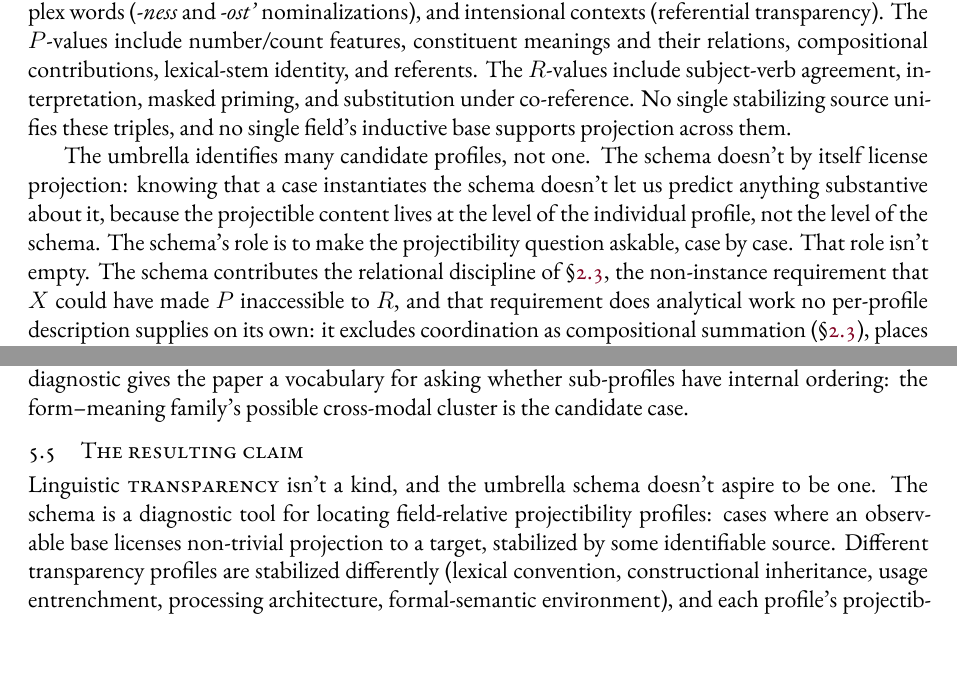
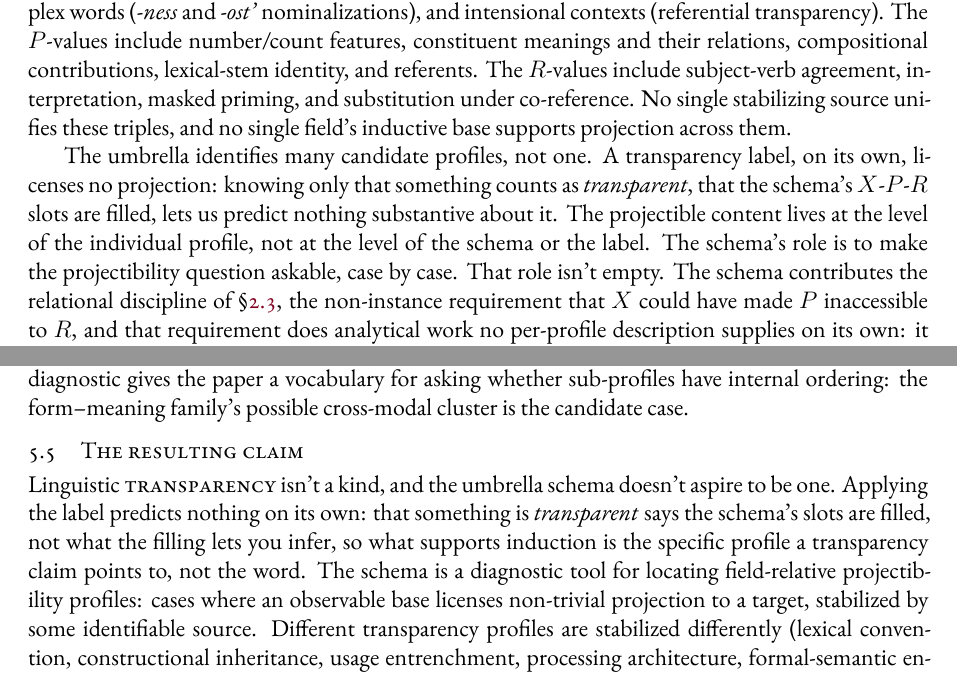
Before and after one commit to BrettRey/Linguistic_transparency, a LaTeX paper (main.tex, which reads paper/sections/00-abstract.tex, paper/sections/01-introduction.tex, paper/sections/07-metaphysical-framing.tex): two parts of pages 20 and 23 of 31, joined at a grey line, cut so that both start at the same text. The pictures show the PDF file main.pdf that the author committed with the source.

Commit message:
Make the label-isn't-projectible point explicit and consistent
State up front (abstract, §1) and reinforce in §7 that a transparency label
licenses no projection on its own; only the particular profile it points to
projects. Keep category/class/profile usage precise: §1 uses "projectible"
rather than a loose "category" (category = CGEL syntactic / Haspelmath
descriptive; class = distributional QN grouping; profile = projectibility).

Co-Authored-By: Claude Opus 4.8 <noreply@anthropic.com>

```diff
--- a/paper/sections/00-abstract.tex
+++ b/paper/sections/00-abstract.tex
@@ -1,6 +1,6 @@
 Linguistic transparency is best understood as a family of mediated accessibility relations, not a unitary syntactic property, captured by an umbrella schema: \mention{$X$ is transparent with respect to property $P$ for relation $R$ when $P$, which $X$ might otherwise have concealed from $R$, remains accessible through $X$ for the purposes of $R$}. The schema is a comparative concept in Haspelmath's sense, an analyst's question askable of any language, not a claim that any language has a descriptive category of transparency.
 
-The schema locates \term{projectibility profiles}: cases where an observable base licenses reliable inference to further, unobserved properties (projectibility, in Goodman's sense), stabilized by an identifiable source. The contribution is twofold: the comparative concept makes that question askable of any language, and a non-instance requirement, that the structure could otherwise have concealed the property, gives the relation empirical bite, separating mediated access from compositional summation (coordination is excluded). Projectibility is field-relative, so the paper keeps the fields apart.
+The schema locates \term{projectibility profiles}: cases where an observable base licenses reliable inference to further, unobserved properties (projectibility, in Goodman's sense), stabilized by an identifiable source. The contribution is twofold: the comparative concept makes that question askable of any language, and a non-instance requirement, that the structure could otherwise have concealed the property, gives the relation empirical bite, separating mediated access from compositional summation (coordination is excluded). A transparency label licenses no projection on its own; what projects is the specific profile it picks out. Projectibility is field-relative, so the paper keeps the fields apart.
 
 The primary results are syntactic. English number-transparent quantificational nouns are the strongest profile: a small, stable class whose membership predicts agreement override, determiner patterns, partitive availability, fused-head behaviour, count/non-count percolation, and restricted premodification, stabilized by lexical convention. Transparent free relatives are a second profile. The same question recurs in Spanish and, in a head-marking language, Tsez; Korean case-stacking and scrambling is the deeper prospective test, left to forthcoming co-authored work.
 
--- a/paper/sections/01-introduction.tex
+++ b/paper/sections/01-introduction.tex
@@ -23,7 +23,7 @@ Applied to (\ref{ex:cgel-two-direction}a), Schema~\ref{sch:mediated-accessibilit
 
 The useful cases are \term{projectibility profiles}. Projectibility inherits Goodman's question of which predicates support reliable inductive projection \autocite{Goodman1955}; Boyd's maintenance-based realism supplies the stabilizing-process side \autocite{boyd1991}. A profile has three components: an \term{observable input}, predictions the input licenses, and a \term{stabilizing process}. In the worked example, the input is membership in the number-transparent QN class; the predictions include agreement override, determiner frames, complement availability, fused-head behaviour, count/non-count percolation, and restricted modification; the stabilizer is lexical inheritance.
 
-The substantive clause is \mention{remains accessible through $X$}. A case fits only if $X$ has internal structure whose default behaviour would have made $P$ inaccessible to $R$. Coordination (§\ref{sec:2-3}) is the textbook exclusion: ordinary plural coordination has no head whose morphological number competes for agreement with the conjuncts' features, so calling it \mention{transparent} would relabel summation as access. Everyday senses of \mention{transparent prose} or \mention{transparent intentions} are excluded too; the schema's slots have no values to bind. This non-instance requirement is the umbrella's distinctive contribution. It keeps mediated accessibility from collapsing into a relabeling of familiar facts: the schema earns its place not by naming a kind but by supplying a relational diagnostic a per-construction analysis doesn't, one that separates genuine mediation from compositional summation and from everyday \term{clarity}.
+The substantive clause is \mention{remains accessible through $X$}. A case fits only if $X$ has internal structure whose default behaviour would have made $P$ inaccessible to $R$. Coordination (§\ref{sec:2-3}) is the textbook exclusion: ordinary plural coordination has no head whose morphological number competes for agreement with the conjuncts' features, so calling it \mention{transparent} would relabel summation as access. Everyday senses of \mention{transparent prose} or \mention{transparent intentions} are excluded too; the schema's slots have no values to bind. This non-instance requirement is the umbrella's distinctive contribution. It keeps mediated accessibility from collapsing into a relabeling of familiar facts: the schema earns its place not by naming a kind but by supplying a relational diagnostic a per-construction analysis doesn't, one that separates genuine mediation from compositional summation and from everyday \term{clarity}. So \term{transparency}, as an umbrella, isn't itself projectible: applied on its own the label projects nothing, and what projects is the particular profile it points to.
 
 The paper therefore asks three questions. Which linguistic \mention{transparency} labels bind a non-trivial $X$-$P$-$R$ triple? Which triples support projection beyond the facts that motivated the label? What stabilizes the strongest profiles? The primary field is syntax, where the targets include agreement, syntactic-category licensing, complement selection, and fused-head behaviour. The answer is strongest for number-transparent QNs and transparent free relatives.
 
--- a/paper/sections/07-metaphysical-framing.tex
+++ b/paper/sections/07-metaphysical-framing.tex
@@ -8,7 +8,7 @@ This section collects the answers and keeps the field-relative claims separate.
 
 Section \ref{sec:6} established that the umbrella schema is a comparative concept, an analyst's tool for asking the projectibility question of any language. The metaphysical question is what \mention{follows} from posing the question across a heterogeneous family of cases. The umbrella's heterogeneity is the answer. The $X$-values across the family include lexical classes (number-transparent quantificational nouns), constructions (the ditransitive, partly-filled idioms), compounds (NN compounds), derivationally complex words (-\mention{ness} and -\mention{ost'} nominalizations), and intensional contexts (referential transparency). The $P$-values include number/count features, constituent meanings and their relations, compositional contributions, lexical-stem identity, and referents. The $R$-values include subject-verb agreement, interpretation, masked priming, and substitution under co-reference. No single stabilizing source unifies these triples, and no single field's inductive base supports projection across them.
 
-The umbrella identifies many candidate profiles, not one. The schema doesn't by itself license projection: knowing that a case instantiates the schema doesn't let us predict anything substantive about it, because the projectible content lives at the level of the individual profile, not the level of the schema. The schema's role is to make the projectibility question askable, case by case. That role isn't empty. The schema contributes the relational discipline of §\ref{sec:2-3}, the non-instance requirement that $X$ could have made $P$ inaccessible to $R$, and that requirement does analytical work no per-profile description supplies on its own: it excludes coordination as compositional summation (§\ref{sec:2-3}), places frozen idioms at the trivial limit of a real gradient rather than off it (§\ref{sec:3}), and marks where a \mention{transparency} label picks out a genuine mediator rather than restating a distribution. The umbrella isn't a kind; its contribution is this relational discipline.
+The umbrella identifies many candidate profiles, not one. A transparency label, on its own, licenses no projection: knowing only that something counts as \mention{transparent}, that the schema's $X$-$P$-$R$ slots are filled, lets us predict nothing substantive about it. The projectible content lives at the level of the individual profile, not at the level of the schema or the label. The schema's role is to make the projectibility question askable, case by case. That role isn't empty. The schema contributes the relational discipline of §\ref{sec:2-3}, the non-instance requirement that $X$ could have made $P$ inaccessible to $R$, and that requirement does analytical work no per-profile description supplies on its own: it excludes coordination as compositional summation (§\ref{sec:2-3}), places frozen idioms at the trivial limit of a real gradient rather than off it (§\ref{sec:3}), and marks where a \mention{transparency} label picks out a genuine mediator rather than restating a distribution. The umbrella isn't a kind; its contribution is this relational discipline.
 
 A useful general distinction follows from this heterogeneity. A \mention{distributional class} names a real grouping at the surface (the schema's $X$/$P$/$R$ slots get filled by some real configuration), while a \mention{projectibility profile} also requires some identifiable source of stability keeping the cluster projectible (a stabilizer in the sense of §\ref{sec:7-3}, not necessarily a causal mechanism). The umbrella schema names a distributional class but not a projectibility profile: the schema picks out a real family of cases, but no single stabilizing source unifies them at the umbrella level. Each profile examined below has to be evaluated separately for whether it qualifies as projectible in this stronger sense. The negative-polarity-item literature offers a parallel pattern: NPIs share a surface licensing property but the licensing patterns Hoeksema catalogues aren't manifestations of one stabilizing source, so NPIs are a class but not a projectibility profile at the umbrella level (developed at length in \autocite[ch.~7]{reynolds2025hpcbook}).
 
@@ -58,7 +58,7 @@ The apparatus matters in two places. SPC's maintenance-neutrality lets the paper
 
 \subsection{The resulting claim}
 
-Linguistic \term{transparency} isn't a kind, and the umbrella schema doesn't aspire to be one. The schema is a diagnostic tool for locating field-relative projectibility profiles: cases where an observable base licenses non-trivial projection to a target, stabilized by some identifiable source. Different transparency profiles are stabilized differently (lexical convention, constructional inheritance, usage entrenchment, processing architecture, formal-semantic environment), and each profile's projectibility is what makes the transparency attribution scientifically useful, not the profile's classification within any single ontology of kinds.
+Linguistic \term{transparency} isn't a kind, and the umbrella schema doesn't aspire to be one. Applying the label predicts nothing on its own: that something is \mention{transparent} says the schema's slots are filled, not what the filling lets you infer, so what supports induction is the specific profile a transparency claim points to, not the word. The schema is a diagnostic tool for locating field-relative projectibility profiles: cases where an observable base licenses non-trivial projection to a target, stabilized by some identifiable source. Different transparency profiles are stabilized differently (lexical convention, constructional inheritance, usage entrenchment, processing architecture, formal-semantic environment), and each profile's projectibility is what makes the transparency attribution scientifically useful, not the profile's classification within any single ontology of kinds.
 
 Three levels stay distinct, per §\ref{sec:6}:
 
```
Also changed, not shown: main.pdf.
